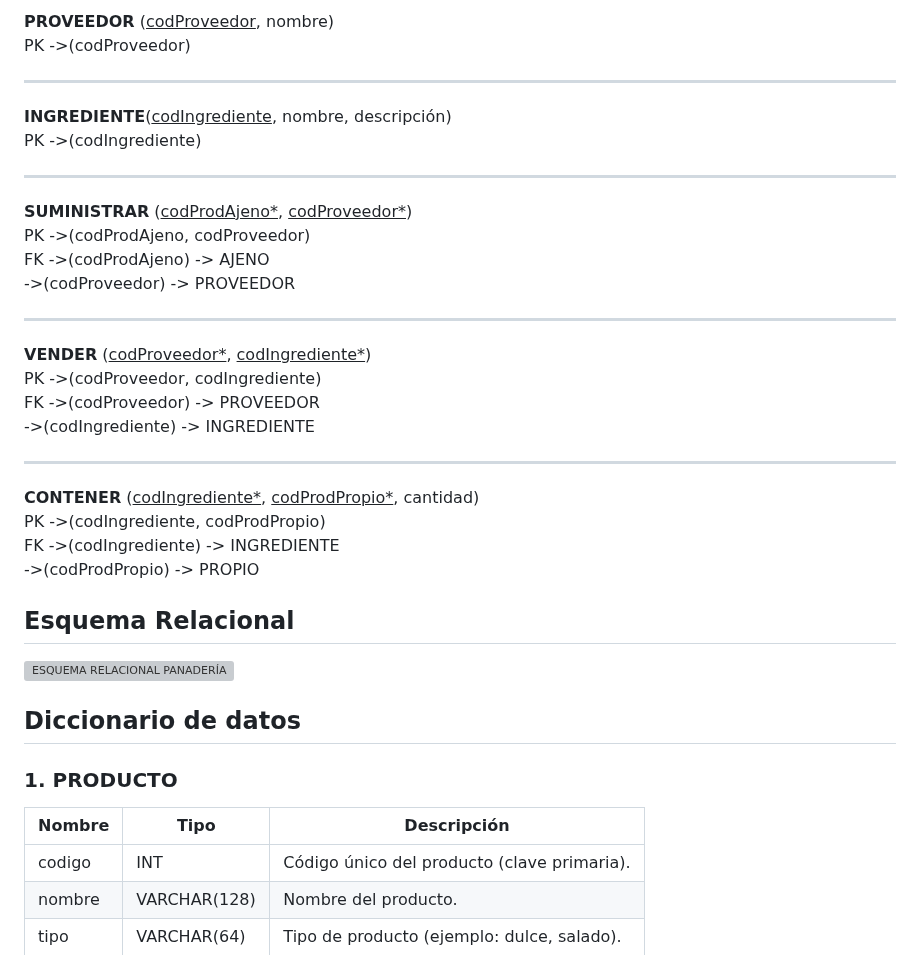
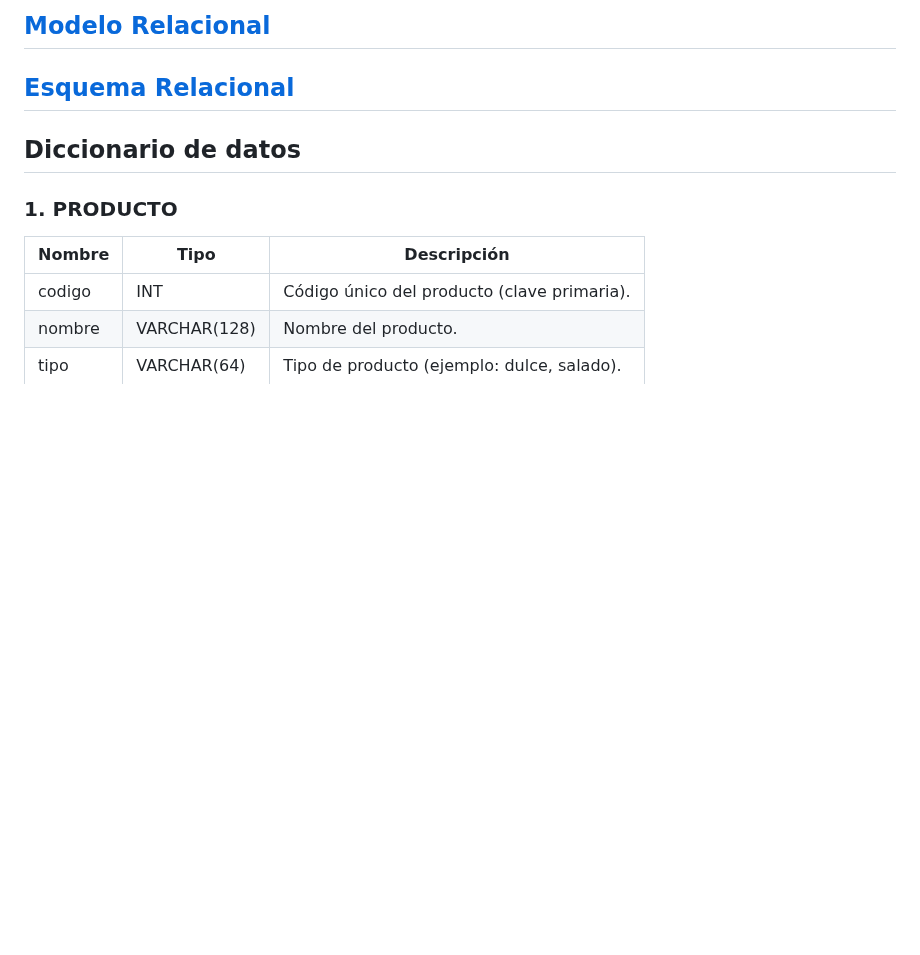
Before and after one commit to Proyecto1k2024Grupo1/Panaderia, a Markdown page: README.md, the part around one of its changes. Drawn GitHub-style; blank space fills up the shorter version; grey boxes are pictures that could not be loaded.

```diff
--- a/README.md
+++ b/README.md
@@ -98,35 +17,7 @@ FK ->(codProdPropio) -> PROPIO
-**PROVEEDOR** (<ins>codProveedor</ins>, nombre)
-PK ->(codProveedor)
-
----
-
-**INGREDIENTE**(<ins>codIngrediente</ins>, nombre, descripción)
-PK ->(codIngrediente)
-
----
-
-**SUMINISTRAR** (<ins>codProdAjeno*</ins>, <ins>codProveedor*</ins>)
-PK ->(codProdAjeno, codProveedor)
-FK ->(codProdAjeno) -> AJENO
-   ->(codProveedor) -> PROVEEDOR
-
----
-
-**VENDER** (<ins>codProveedor*</ins>, <ins>codIngrediente*</ins>)
-PK ->(codProveedor, codIngrediente)
-FK ->(codProveedor) -> PROVEEDOR
-   ->(codIngrediente) -> INGREDIENTE
-
----
-
-**CONTENER** (<ins>codIngrediente*</ins>, <ins>codProdPropio*</ins>, cantidad)
-PK ->(codIngrediente, codProdPropio)
-FK ->(codIngrediente) -> INGREDIENTE
-   ->(codProdPropio) -> PROPIO
+## [Modelo Relacional](https://github.com/Proyecto1k2024Grupo1/Panaderia/blob/main/ModeloRelacional.md)
 
 
-## Esquema Relacional
-![ESQUEMA RELACIONAL PANADERÍA](https://github.com/user-attachments/assets/fc26f1f9-7ef3-478e-8a56-4db942970b73)
+## [Esquema Relacional](https://github.com/user-attachments/assets/fc26f1f9-7ef3-478e-8a56-4db942970b73)
 
 ## Diccionario de datos
 ### 1. PRODUCTO
```
Also changed, not shown: other parts of README.md (+0 -81 lines).
